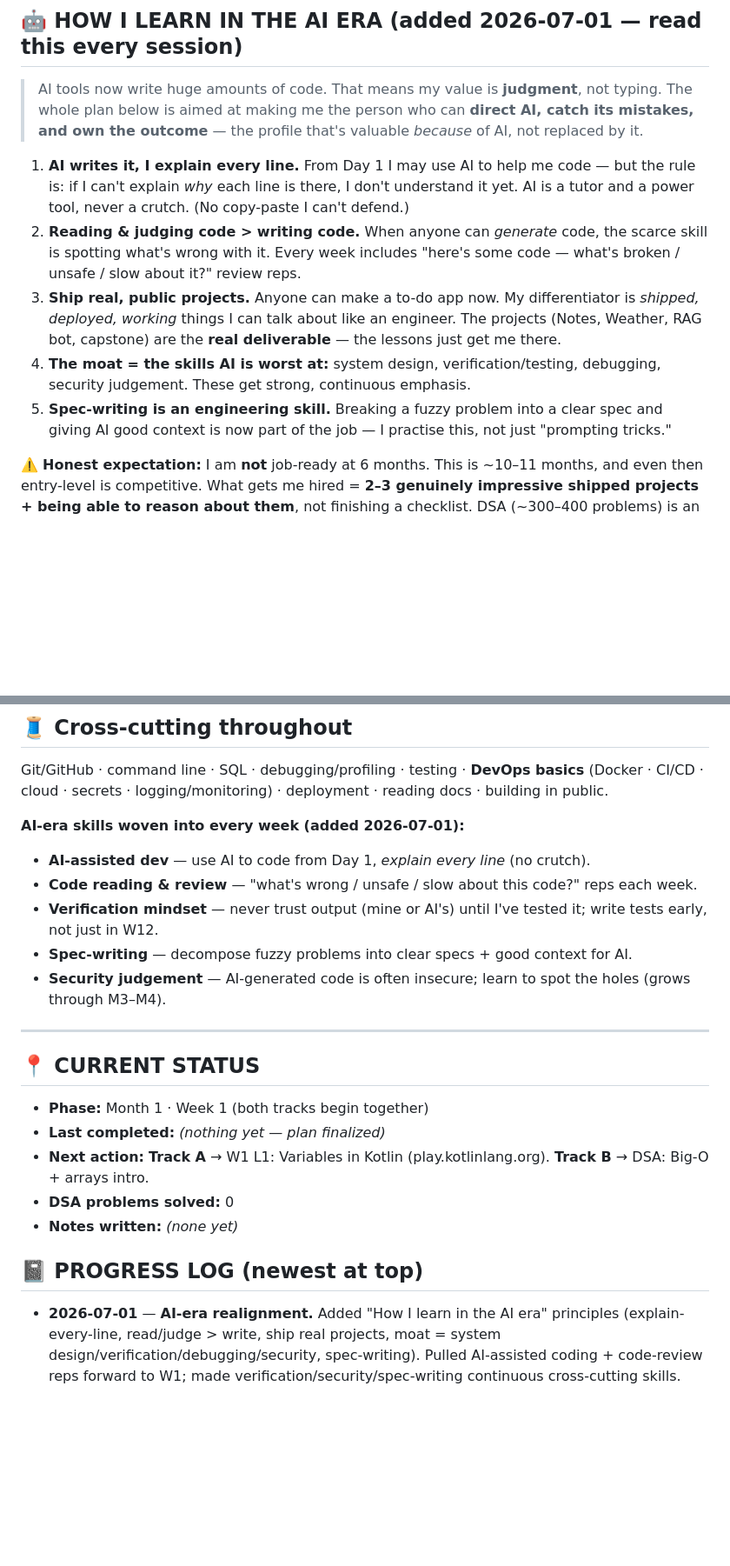
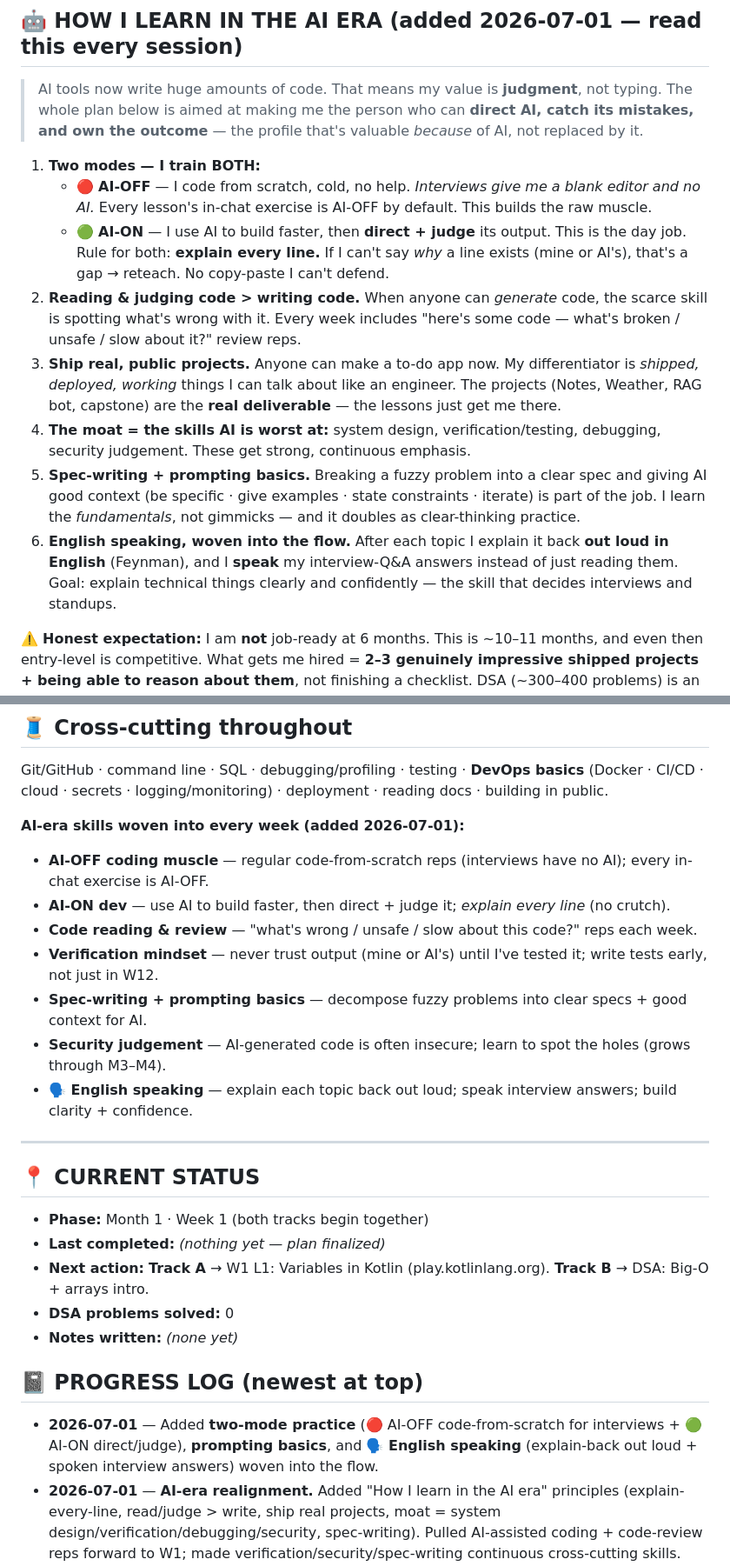
Before and after one commit to Aiyappa-DigitalGreen/my-dev-journey, a Markdown page: PROGRESS.md, 2 parts joined by grey strips. Shown at 87% size. Rendered like a GitHub page; blank space fills up the shorter version.

Commit message:
Add two-mode practice (AI-off/AI-on), prompting basics, English speaking to the flow

```diff
--- a/PROGRESS.md
+++ b/PROGRESS.md
@@ -21,9 +21,12 @@
 > The whole plan below is aimed at making me the person who can **direct AI, catch its mistakes,
 > and own the outcome** — the profile that's valuable *because* of AI, not replaced by it.
 
-1. **AI writes it, I explain every line.** From Day 1 I may use AI to help me code — but the rule
-   is: if I can't explain *why* each line is there, I don't understand it yet. AI is a tutor and a
-   power tool, never a crutch. (No copy-paste I can't defend.)
+1. **Two modes — I train BOTH:**
+   - 🔴 **AI-OFF** — I code from scratch, cold, no help. *Interviews give me a blank editor and no AI.*
+     Every lesson's in-chat exercise is AI-OFF by default. This builds the raw muscle.
+   - 🟢 **AI-ON** — I use AI to build faster, then **direct + judge** its output. This is the day job.
+   Rule for both: **explain every line.** If I can't say *why* a line exists (mine or AI's), that's a
+   gap → reteach. No copy-paste I can't defend.
 2. **Reading & judging code > writing code.** When anyone can *generate* code, the scarce skill is
    spotting what's wrong with it. Every week includes "here's some code — what's broken / unsafe /
    slow about it?" review reps.
@@ -32,8 +35,12 @@
    bot, capstone) are the **real deliverable** — the lessons just get me there.
 4. **The moat = the skills AI is worst at:** system design, verification/testing, debugging,
    security judgement. These get strong, continuous emphasis.
-5. **Spec-writing is an engineering skill.** Breaking a fuzzy problem into a clear spec and giving
-   AI good context is now part of the job — I practise this, not just "prompting tricks."
+5. **Spec-writing + prompting basics.** Breaking a fuzzy problem into a clear spec and giving AI good
+   context (be specific · give examples · state constraints · iterate) is part of the job. I learn the
+   *fundamentals*, not gimmicks — and it doubles as clear-thinking practice.
+6. **English speaking, woven into the flow.** After each topic I explain it back **out loud in English**
+   (Feynman), and I **speak** my interview-Q&A answers instead of just reading them. Goal: explain
+   technical things clearly and confidently — the skill that decides interviews and standups.
 
 ⚠️ **Honest expectation:** I am **not** job-ready at 6 months. This is ~10–11 months, and even then
 entry-level is competitive. What gets me hired = **2–3 genuinely impressive shipped projects + being
@@ -153,11 +160,13 @@ Per-topic 🎤 Q&A every lesson · topic question banks in `notes/practice/` ·
 Git/GitHub · command line · SQL · debugging/profiling · testing · **DevOps basics** (Docker · CI/CD · cloud · secrets · logging/monitoring) · deployment · reading docs · building in public.
 
 **AI-era skills woven into every week (added 2026-07-01):**
-- **AI-assisted dev** — use AI to code from Day 1, *explain every line* (no crutch).
+- **AI-OFF coding muscle** — regular code-from-scratch reps (interviews have no AI); every in-chat exercise is AI-OFF.
+- **AI-ON dev** — use AI to build faster, then direct + judge it; *explain every line* (no crutch).
 - **Code reading & review** — "what's wrong / unsafe / slow about this code?" reps each week.
 - **Verification mindset** — never trust output (mine or AI's) until I've tested it; write tests early, not just in W12.
-- **Spec-writing** — decompose fuzzy problems into clear specs + good context for AI.
+- **Spec-writing + prompting basics** — decompose fuzzy problems into clear specs + good context for AI.
 - **Security judgement** — AI-generated code is often insecure; learn to spot the holes (grows through M3–M4).
+- **🗣️ English speaking** — explain each topic back out loud; speak interview answers; build clarity + confidence.
 
 ---
 
@@ -169,6 +178,7 @@ Git/GitHub · command line · SQL · debugging/profiling · testing · **DevOps
 - **Notes written:** _(none yet)_
 
 ## 📓 PROGRESS LOG (newest at top)
+- **2026-07-01** — Added **two-mode practice** (🔴 AI-OFF code-from-scratch for interviews + 🟢 AI-ON direct/judge), **prompting basics**, and **🗣️ English speaking** (explain-back out loud + spoken interview answers) woven into the flow.
 - **2026-07-01** — **AI-era realignment.** Added "How I learn in the AI era" principles (explain-every-line, read/judge > write, ship real projects, moat = system design/verification/debugging/security, spec-writing). Pulled AI-assisted coding + code-review reps forward to W1; made verification/security/spec-writing continuous cross-cutting skills. Honest expectation note added (not job-ready at 6mo; projects are the real deliverable; DSA = interview gate).
 - **2026-07-01** — Added a light **DevOps Basics** interlude after Month 4 (Linux/shell, secrets, Docker/compose, CI/CD, cloud deploy, logging) + built-in understanding-first & spaced-repetition method.
 - **2026-07-01** — Repo cleaned to a pure learning journey; portfolio kept local only.
```
Also changed, not shown: other parts of PROGRESS.md (+1 -1 lines), GUARDRAILS.md (+6 -0 lines).
